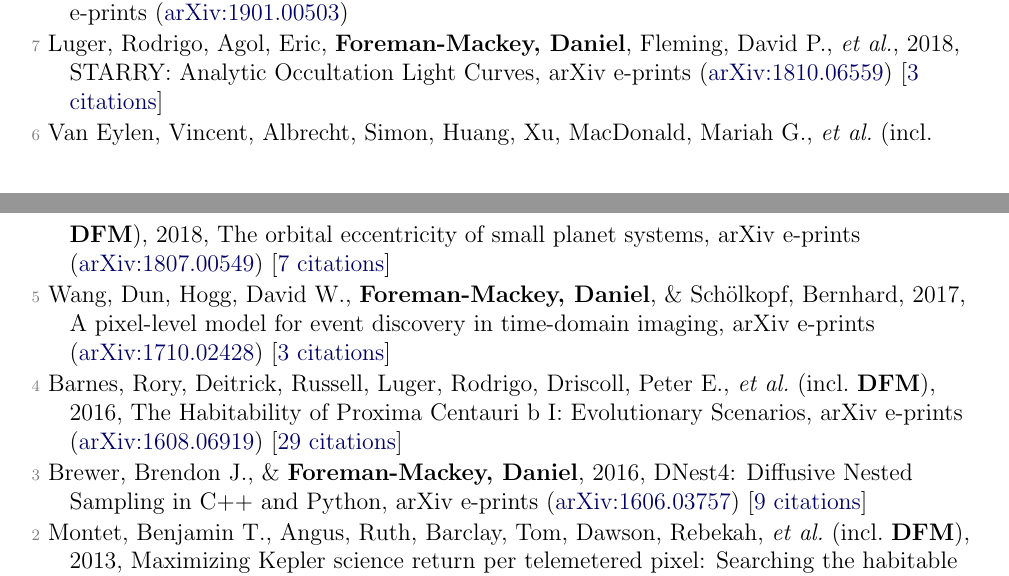
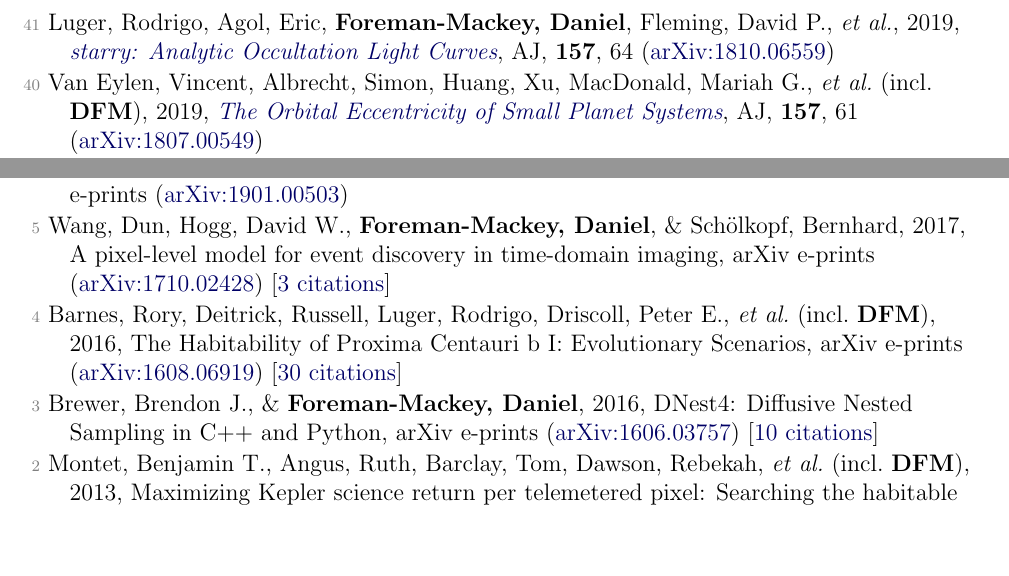
Before and after one commit to dfm/cv, a LaTeX document (pubs.tex, which reads pubs_ref.tex, pubs_unref.tex): two parts of pages 3 and 4 of 4 before the commit and two parts of pages 1 and 4 of 4 after it, joined at a grey line, cut so that both start at the same text, the shorter picture padded with empty space. Compiled offline with pdfLaTeX.

Commit message:
updating pubs [ci skip]

```diff
--- a/pubs_ref.tex
+++ b/pubs_ref.tex
@@ -1,3 +1,7 @@
+\item[{\color{numcolor}\scriptsize41}] Luger, Rodrigo, Agol, Eric, \textbf{Foreman-Mackey, Daniel}, Fleming, David P., \etal, 2019, \doi{10.3847/1538-3881/aae8e5}{starry: Analytic Occultation Light Curves}, \aj, \textbf{157}, 64 (\arxiv{1810.06559})
+
+\item[{\color{numcolor}\scriptsize40}] Van Eylen, Vincent, Albrecht, Simon, Huang, Xu, MacDonald, Mariah G., \etal\ (incl.\ \textbf{DFM}), 2019, \doi{10.3847/1538-3881/aaf22f}{The Orbital Eccentricity of Small Planet Systems}, \aj, \textbf{157}, 61 (\arxiv{1807.00549})
+
 \item[{\color{numcolor}\scriptsize39}] Brewer, John M., Wang, Songhu, Fischer, Debra A., \& \textbf{Foreman-Mackey, Daniel}, 2018, \doi{10.3847/2041-8213/aae710}{Compact Multi-planet Systems are more Common around Metal-poor Hosts}, \apj, \textbf{867} (\arxiv{1810.10009})
 
 \item[{\color{numcolor}\scriptsize38}] Ness, Melissa K., Silva Aguirre, Victor, Lund, Mikkel N., Cantiello, Matteo, \etal\ (incl.\ \textbf{DFM}), 2018, \doi{10.3847/1538-4357/aadb40}{Inference of Stellar Parameters from Brightness Variations}, \apj, \textbf{866}, 15 (\arxiv{1805.04519}) [\href{http://adsabs.harvard.edu/abs/2018ApJ...866...15N}{2 citations}]
--- a/pubs_unref.tex
+++ b/pubs_unref.tex
@@ -1,14 +1,10 @@
-\item[{\color{numcolor}\scriptsize8}] Bedell, Megan, Hogg, David W., \textbf{Foreman-Mackey, Daniel}, Montet, Benjamin T., \& Luger, Rodrigo, 2019, Wobble: a data-driven method for precision radial velocities, arXiv e-prints (\arxiv{1901.00503})
-
-\item[{\color{numcolor}\scriptsize7}] Luger, Rodrigo, Agol, Eric, \textbf{Foreman-Mackey, Daniel}, Fleming, David P., \etal, 2018, STARRY: Analytic Occultation Light Curves, arXiv e-prints (\arxiv{1810.06559}) [\href{http://adsabs.harvard.edu/abs/2018arXiv181006559L}{3 citations}]
-
-\item[{\color{numcolor}\scriptsize6}] Van Eylen, Vincent, Albrecht, Simon, Huang, Xu, MacDonald, Mariah G., \etal\ (incl.\ \textbf{DFM}), 2018, The orbital eccentricity of small planet systems, arXiv e-prints (\arxiv{1807.00549}) [\href{http://adsabs.harvard.edu/abs/2018arXiv180700549V}{7 citations}]
+\item[{\color{numcolor}\scriptsize6}] Bedell, Megan, Hogg, David W., \textbf{Foreman-Mackey, Daniel}, Montet, Benjamin T., \& Luger, Rodrigo, 2019, Wobble: a data-driven method for precision radial velocities, arXiv e-prints (\arxiv{1901.00503})
 
 \item[{\color{numcolor}\scriptsize5}] Wang, Dun, Hogg, David W., \textbf{Foreman-Mackey, Daniel}, \& Sch{\"o}lkopf, Bernhard, 2017, A pixel-level model for event discovery in time-domain imaging, arXiv e-prints (\arxiv{1710.02428}) [\href{http://adsabs.harvard.edu/abs/2017arXiv171002428W}{3 citations}]
 
-\item[{\color{numcolor}\scriptsize4}] Barnes, Rory, Deitrick, Russell, Luger, Rodrigo, Driscoll, Peter E., \etal\ (incl.\ \textbf{DFM}), 2016, The Habitability of Proxima Centauri b I: Evolutionary Scenarios, arXiv e-prints (\arxiv{1608.06919}) [\href{http://adsabs.harvard.edu/abs/2016arXiv160806919B}{29 citations}]
+\item[{\color{numcolor}\scriptsize4}] Barnes, Rory, Deitrick, Russell, Luger, Rodrigo, Driscoll, Peter E., \etal\ (incl.\ \textbf{DFM}), 2016, The Habitability of Proxima Centauri b I: Evolutionary Scenarios, arXiv e-prints (\arxiv{1608.06919}) [\href{http://adsabs.harvard.edu/abs/2016arXiv160806919B}{30 citations}]
 
-\item[{\color{numcolor}\scriptsize3}] Brewer, Brendon J., \& \textbf{Foreman-Mackey, Daniel}, 2016, DNest4: Diffusive Nested Sampling in C++ and Python, arXiv e-prints (\arxiv{1606.03757}) [\href{http://adsabs.harvard.edu/abs/2016arXiv160603757B}{9 citations}]
+\item[{\color{numcolor}\scriptsize3}] Brewer, Brendon J., \& \textbf{Foreman-Mackey, Daniel}, 2016, DNest4: Diffusive Nested Sampling in C++ and Python, arXiv e-prints (\arxiv{1606.03757}) [\href{http://adsabs.harvard.edu/abs/2016arXiv160603757B}{10 citations}]
 
 \item[{\color{numcolor}\scriptsize2}] Montet, Benjamin T., Angus, Ruth, Barclay, Tom, Dawson, Rebekah, \etal\ (incl.\ \textbf{DFM}), 2013, Maximizing Kepler science return per telemetered pixel: Searching the habitable zones of the brightest stars, arXiv e-prints (\arxiv{1309.0654})
 
```
Also changed, not shown: pubs_select.tex (+1 -1 lines), pubs_summary.tex (+1 -1 lines), pubs_ref.tex (14 more changed lines), 1 other file.
